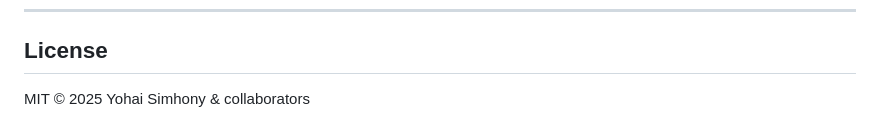
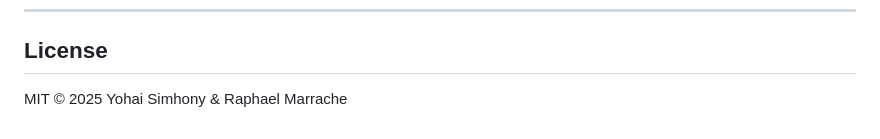
Before and after one commit to yohaisim/final, a Markdown page: README.md, the part around the change. GitHub-like rendering.

```diff
--- a/README.md
+++ b/README.md
@@ -164,4 +164,4 @@ Contributions are welcome.
 
 ## License
 
-MIT © 2025 Yohai Simhony & collaborators
+MIT © 2025 Yohai Simhony & Raphael Marrache
```
